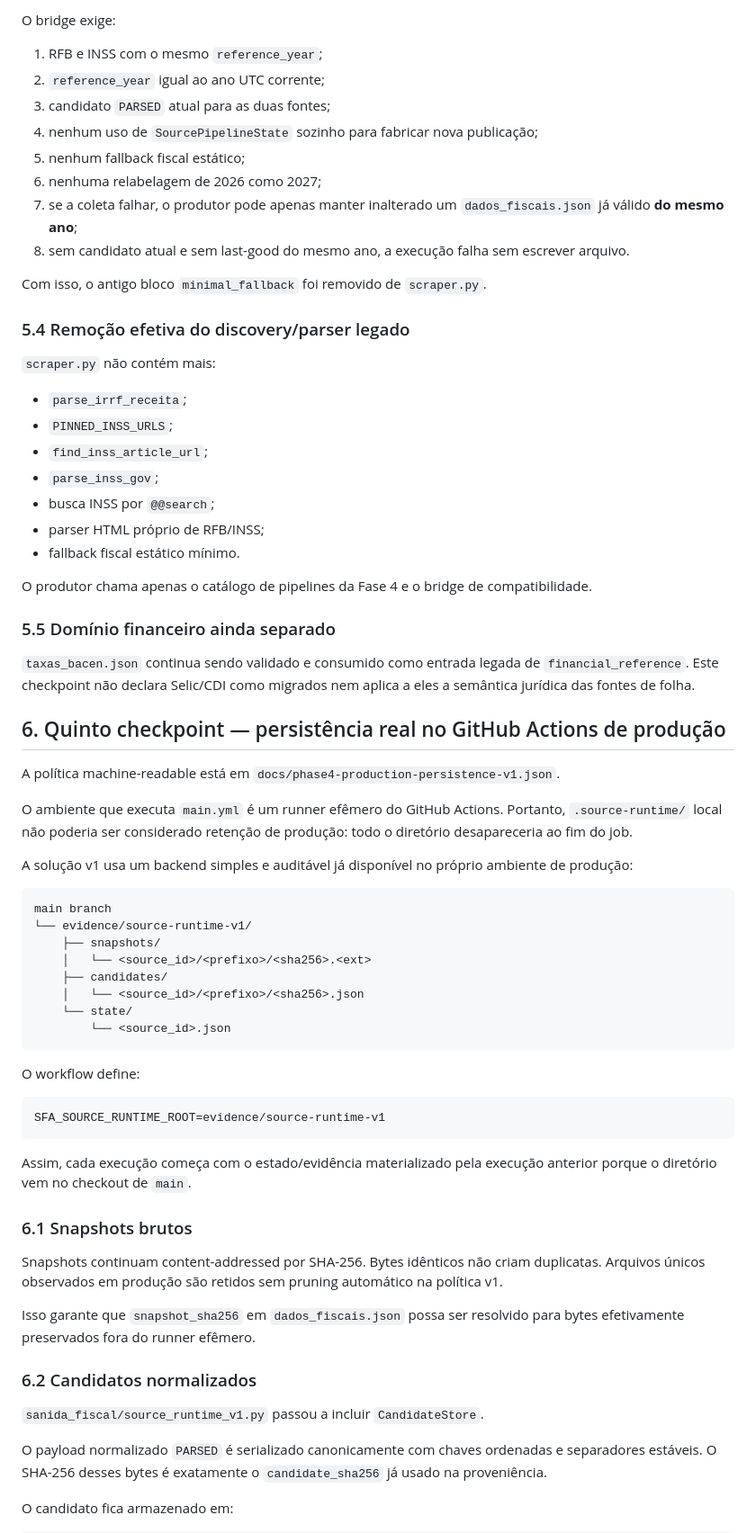
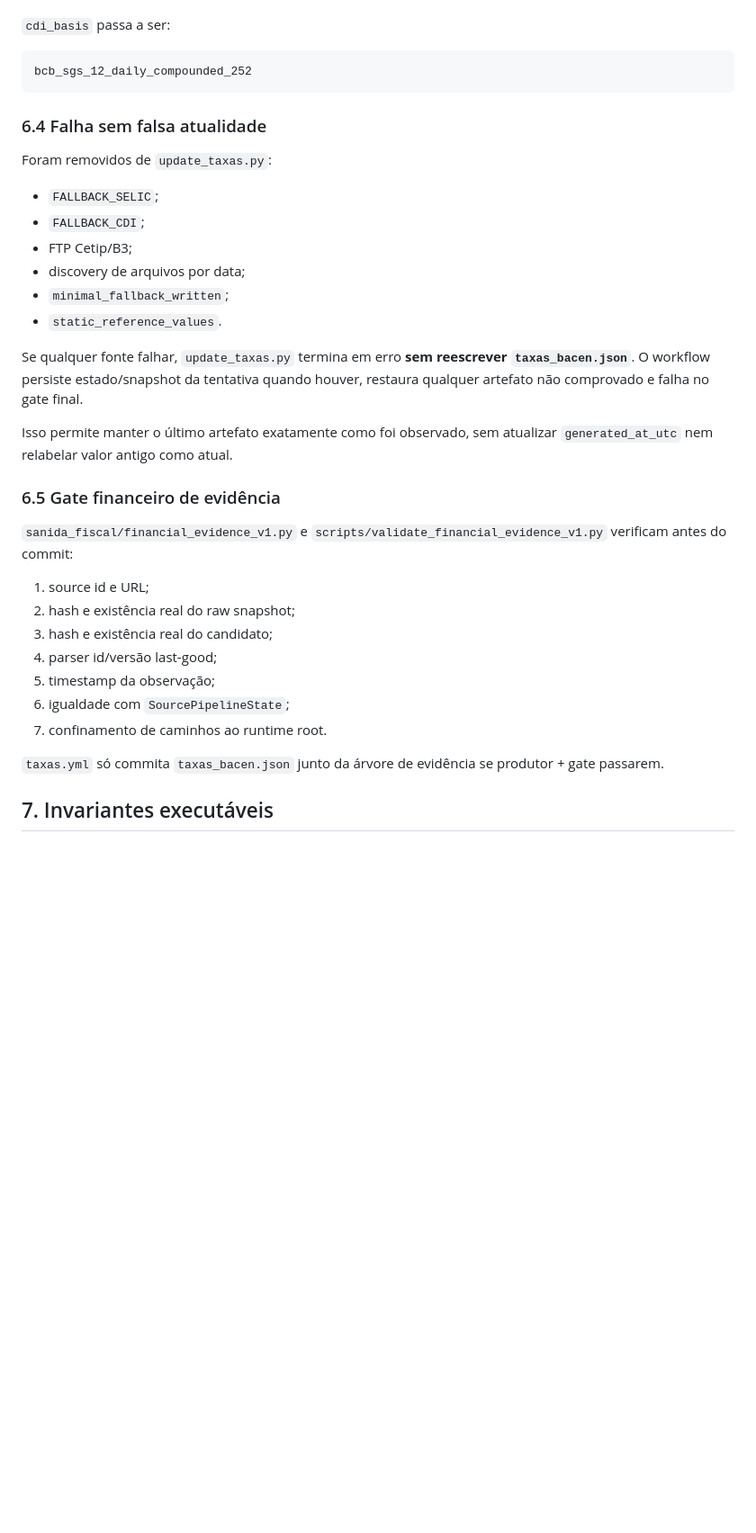
Before and after one commit to Rafael-Tinelli/sanida-dados-fiscais, a Markdown page: docs/phase4-sources-sensors-v1.md, the part around one of its changes. Shown at 90% size. Rendered like a GitHub page; blank space fills up the shorter version.

````diff
--- a/docs/phase4-sources-sensors-v1.md
+++ b/docs/phase4-sources-sensors-v1.md
@@ -158,73 +173,38 @@ A camada adiciona à proveniência do artefato:
 
-O bridge exige:
-
-1. RFB e INSS com o mesmo `reference_year`;
-2. `reference_year` igual ao ano UTC corrente;
-3. candidato `PARSED` atual para as duas fontes;
-4. nenhum uso de `SourcePipelineState` sozinho para fabricar nova publicação;
-5. nenhum fallback fiscal estático;
-6. nenhuma relabelagem de 2026 como 2027;
-7. se a coleta falhar, o produtor pode apenas manter inalterado um `dados_fiscais.json` já válido **do mesmo ano**;
-8. sem candidato atual e sem last-good do mesmo ano, a execução falha sem escrever arquivo.
-
-Com isso, o antigo bloco `minimal_fallback` foi removido de `scraper.py`.
-
-### 5.4 Remoção efetiva do discovery/parser legado
-
-`scraper.py` não contém mais:
-
-- `parse_irrf_receita`;
-- `PINNED_INSS_URLS`;
-- `find_inss_article_url`;
-- `parse_inss_gov`;
-- busca INSS por `@@search`;
-- parser HTML próprio de RFB/INSS;
-- fallback fiscal estático mínimo.
-
-O produtor chama apenas o catálogo de pipelines da Fase 4 e o bridge de compatibilidade.
-
-### 5.5 Domínio financeiro ainda separado
-
-`taxas_bacen.json` continua sendo validado e consumido como entrada legada de `financial_reference`. Este checkpoint não declara Selic/CDI como migrados nem aplica a eles a semântica jurídica das fontes de folha.
-
-## 6. Quinto checkpoint — persistência real no GitHub Actions de produção
-
-A política machine-readable está em `docs/phase4-production-persistence-v1.json`.
-
-O ambiente que executa `main.yml` é um runner efêmero do GitHub Actions. Portanto, `.source-runtime/` local não poderia ser considerado retenção de produção: todo o diretório desapareceria ao fim do job.
-
-A solução v1 usa um backend simples e auditável já disponível no próprio ambiente de produção:
+`cdi_basis` passa a ser:
 
 ```text
-main branch
-└── evidence/source-runtime-v1/
-    ├── snapshots/
-    │   └── <source_id>/<prefixo>/<sha256>.<ext>
-    ├── candidates/
-    │   └── <source_id>/<prefixo>/<sha256>.json
-    └── state/
-        └── <source_id>.json
+bcb_sgs_12_daily_compounded_252
 ```
 
-O workflow define:
+### 6.4 Falha sem falsa atualidade
 
-```text
-SFA_SOURCE_RUNTIME_ROOT=evidence/source-runtime-v1
-```
+Foram removidos de `update_taxas.py`:
 
-Assim, cada execução começa com o estado/evidência materializado pela execução anterior porque o diretório vem no checkout de `main`.
+- `FALLBACK_SELIC`;
+- `FALLBACK_CDI`;
+- FTP Cetip/B3;
+- discovery de arquivos por data;
+- `minimal_fallback_written`;
+- `static_reference_values`.
 
-### 6.1 Snapshots brutos
+Se qualquer fonte falhar, `update_taxas.py` termina em erro **sem reescrever `taxas_bacen.json`**. O workflow persiste estado/snapshot da tentativa quando houver, restaura qualquer artefato não comprovado e falha no gate final.
 
-Snapshots continuam content-addressed por SHA-256. Bytes idênticos não criam duplicatas. Arquivos únicos observados em produção são retidos sem pruning automático na política v1.
+Isso permite manter o último artefato exatamente como foi observado, sem atualizar `generated_at_utc` nem relabelar valor antigo como atual.
 
-Isso garante que `snapshot_sha256` em `dados_fiscais.json` possa ser resolvido para bytes efetivamente preservados fora do runner efêmero.
+### 6.5 Gate financeiro de evidência
 
-### 6.2 Candidatos normalizados
+`sanida_fiscal/financial_evidence_v1.py` e `scripts/validate_financial_evidence_v1.py` verificam antes do commit:
 
-`sanida_fiscal/source_runtime_v1.py` passou a incluir `CandidateStore`.
+1. source id e URL;
+2. hash e existência real do raw snapshot;
+3. hash e existência real do candidato;
+4. parser id/versão last-good;
+5. timestamp da observação;
+6. igualdade com `SourcePipelineState`;
+7. confinamento de caminhos ao runtime root.
 
-O payload normalizado `PARSED` é serializado canonicamente com chaves ordenadas e separadores estáveis. O SHA-256 desses bytes é exatamente o `candidate_sha256` já usado na proveniência.
+`taxas.yml` só commita `taxas_bacen.json` junto da árvore de evidência se produtor + gate passarem.
 
-O candidato fica armazenado em:
+## 7. Invariantes executáveis
 
````
Also changed, not shown: other parts of docs/phase4-sources-sensors-v1.md (+132 -187 lines).
